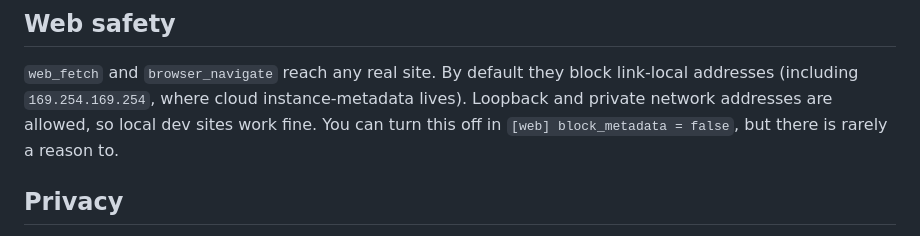
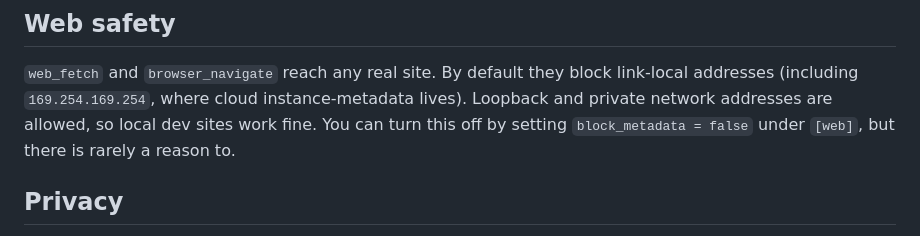
Before and after one commit to shameemreza/heya, a Markdown page: docs/guide/tools-and-safety.md, the part around the change. Rendered like a GitHub page.

```diff
--- a/docs/guide/tools-and-safety.md
+++ b/docs/guide/tools-and-safety.md
@@ -62,8 +62,8 @@ withheld, so several can run at once with no races.
 `web_fetch` and `browser_navigate` reach any real site. By default they block
 link-local addresses (including `169.254.169.254`, where cloud instance-metadata
 lives). Loopback and private network addresses are allowed, so local dev sites
-work fine. You can turn this off in `[web] block_metadata = false`, but there is
-rarely a reason to.
+work fine. You can turn this off by setting `block_metadata = false` under
+`[web]`, but there is rarely a reason to.
 
 ## Privacy
 
```
Also changed, not shown: README.md (+51 -13 lines).
